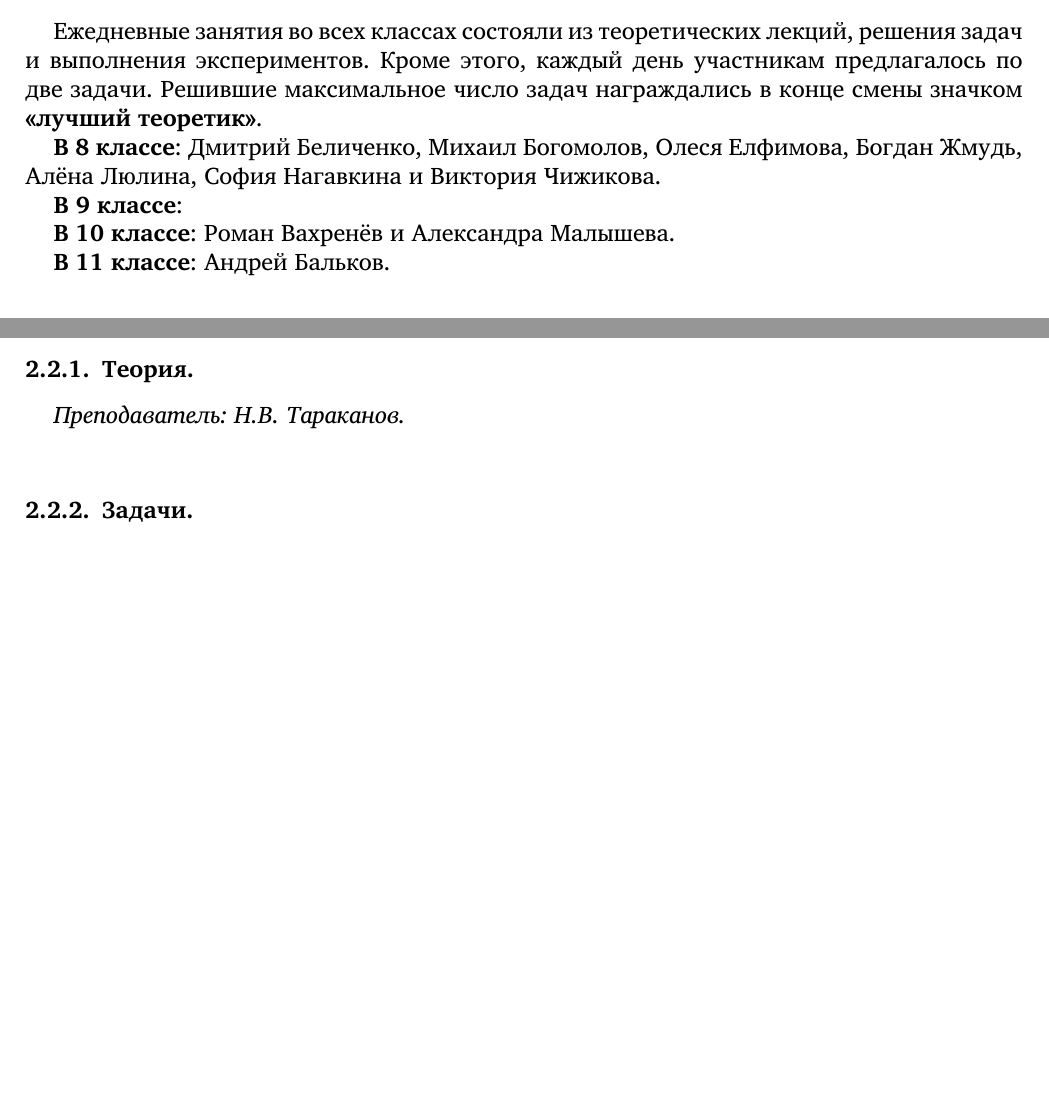
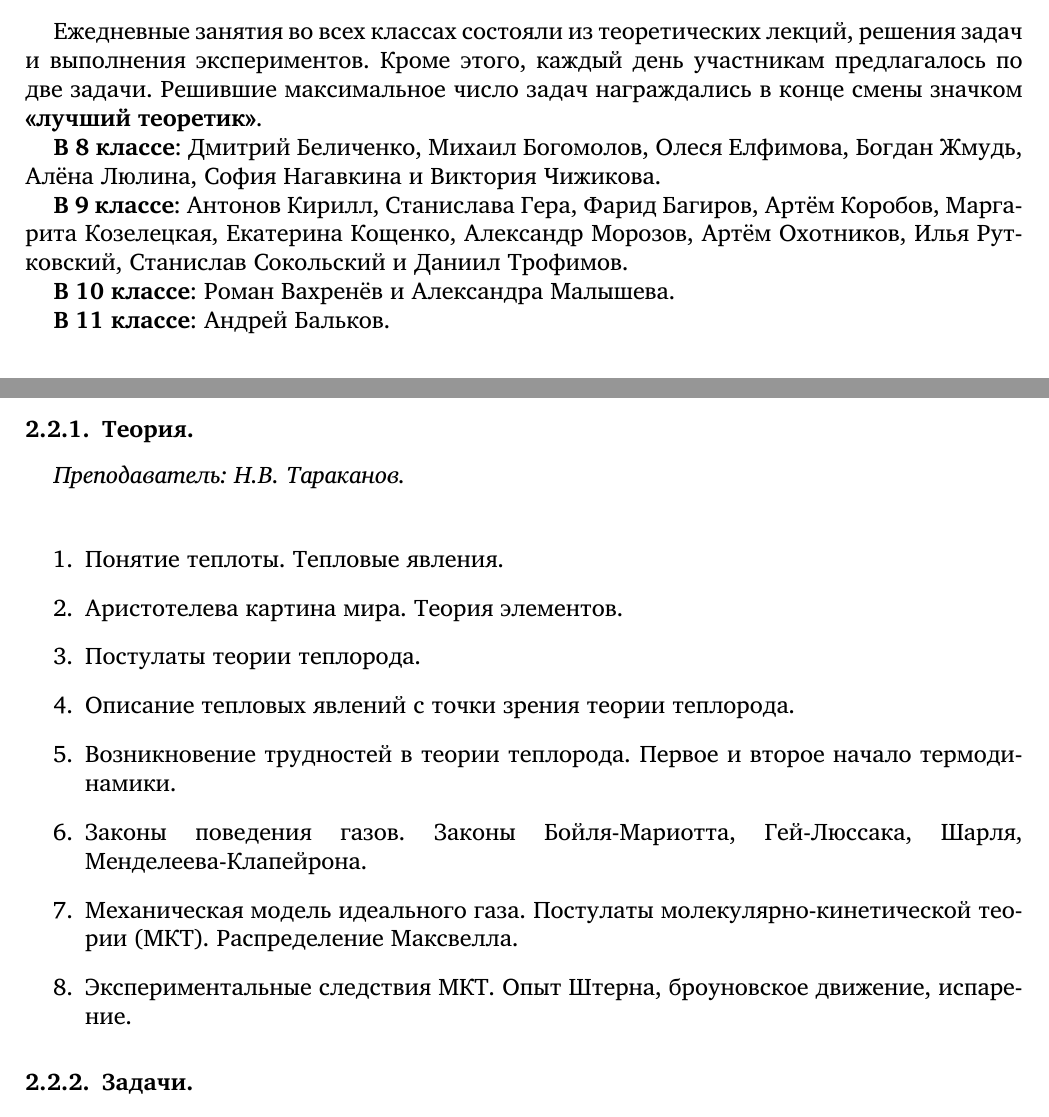
Before and after one commit to shender/proc2012, a LaTeX document (proc2012.tex): two parts of pages 6 and 9 of 32, joined at a grey line, cut so that both start at the same text, the shorter picture padded with empty space. Compiled offline with XeLaTeX; a missing font is replaced by an installed copy or a similar font.

Commit message:
программа 9 класса

```diff
--- a/proc2012.tex
+++ b/proc2012.tex
@@ -369,7 +369,10 @@
 \textbf{В 8 классе}: Дмитрий Беличенко, Михаил Богомолов, Олеся Елфимова,
 Богдан Жмудь, Алёна Люлина, София Нагавкина и Виктория Чижикова.
 
-\textbf{В 9 классе}:
+\textbf{В 9 классе}: Антонов Кирилл, Станислава Гера, Фарид Багиров,
+Артём Коробов, Маргарита Козелецкая, Екатерина Кощенко, Александр
+Морозов, Артём Охотников, Илья Рутковский, Станислав Сокольский и
+Даниил Трофимов.
 
 \textbf{В 10 классе}: Роман Вахренёв и Александра Малышева.
 
@@ -637,6 +640,21 @@
 \label{sec:daily9th}
 
 \textit{Преподаватель: Н.В. Тараканов.}\\
+
+\begin{enumerate}
+\item Понятие теплоты. Тепловые явления.
+\item Аристотелева картина мира. Теория элементов.
+\item Постулаты теории теплорода.
+\item Описание тепловых явлений с точки зрения теории теплорода.
+\item Возникновение трудностей в теории теплорода. Первое и второе
+  начало термодинамики.
+\item Законы поведения газов. Законы Бойля-Мариотта, Гей-Люссака,
+  Шарля, Менделеева-Клапейрона.
+\item Механическая модель идеального газа. Постулаты
+  молекулярно-кинетической теории (МКТ). Распределение Максвелла.
+\item Экспериментальные следствия МКТ. Опыт Штерна, броуновское
+  движение, испарение.
+\end{enumerate}
 
 \subsubsection{Задачи.}
 \label{sec:daily9pr}
```
Also changed, not shown: proc2012.pdf, proc2012.tex (2 more changed lines), 1 other file.
